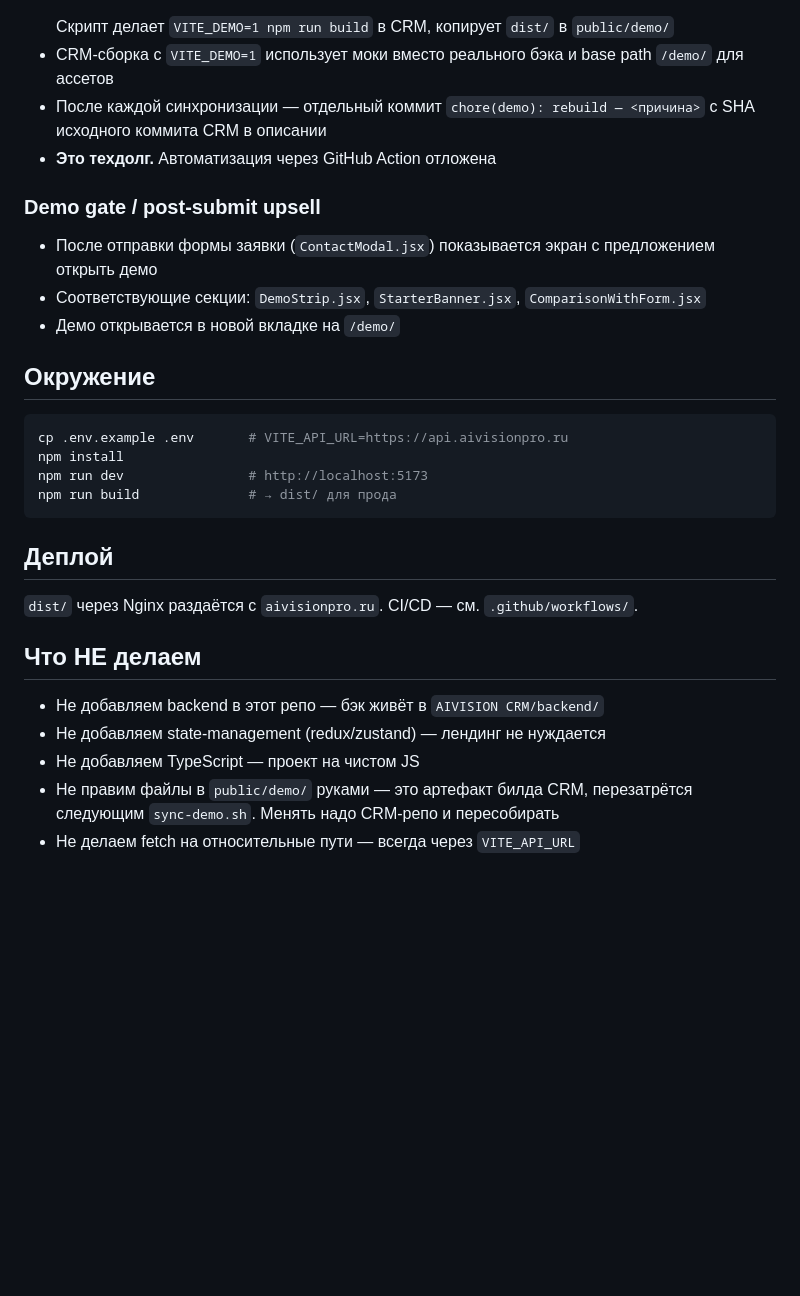
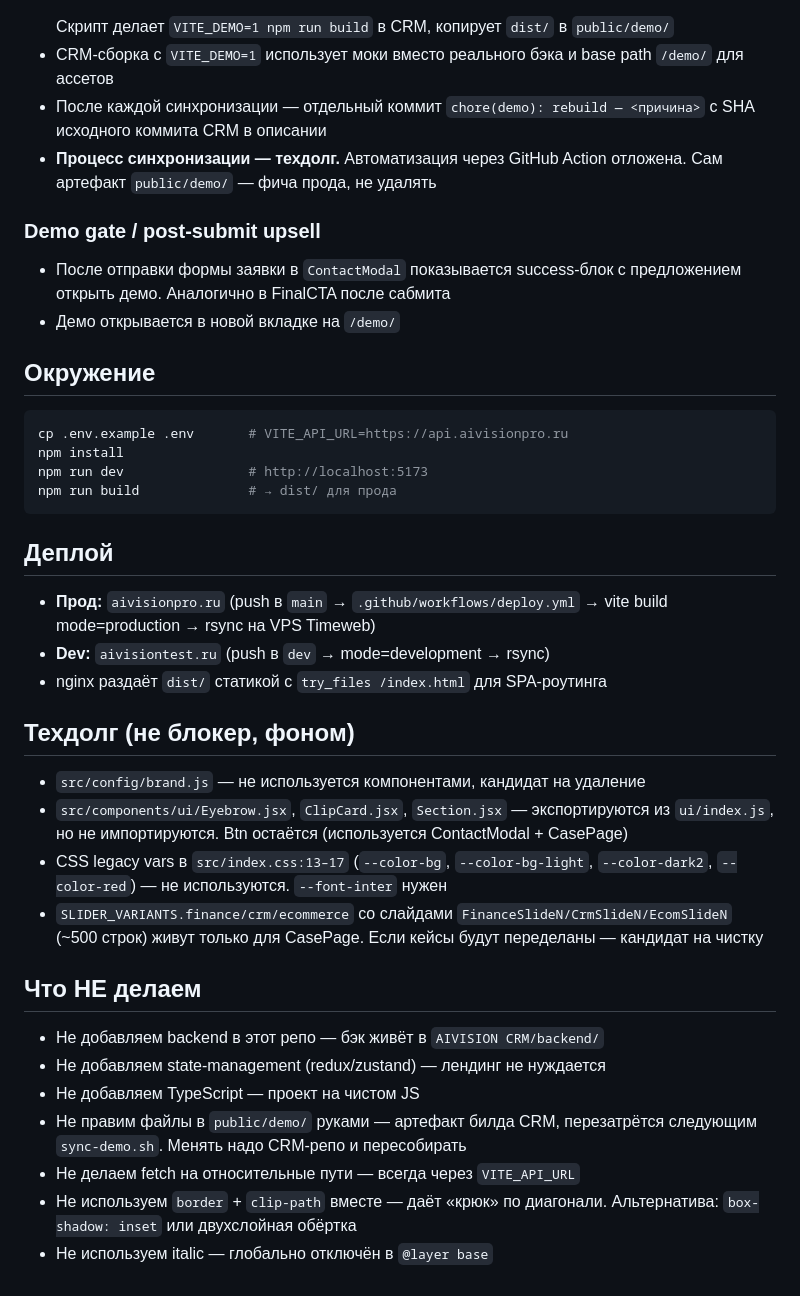
Before and after one commit to Cyclonecenter7/aivision-landing, a Markdown page: CLAUDE.md, the part around one of its changes. Rendered like a GitHub page; blank space fills up the shorter version.

```diff
--- a/CLAUDE.md
+++ b/CLAUDE.md
@@ -81,14 +132,13 @@ scripts/
   и base path `/demo/` для ассетов
 - После каждой синхронизации — отдельный коммит `chore(demo): rebuild — <причина>`
   с SHA исходного коммита CRM в описании
-- **Это техдолг.** Автоматизация через GitHub Action отложена
+- **Процесс синхронизации — техдолг.** Автоматизация через GitHub Action
+  отложена. Сам артефакт `public/demo/` — фича прода, не удалять
 
 ### Demo gate / post-submit upsell
 
-- После отправки формы заявки (`ContactModal.jsx`) показывается экран с предложением
-  открыть демо
-- Соответствующие секции: `DemoStrip.jsx`, `StarterBanner.jsx`,
-  `ComparisonWithForm.jsx`
+- После отправки формы заявки в `ContactModal` показывается success-блок
+  с предложением открыть демо. Аналогично в FinalCTA после саб­мита
 - Демо открывается в новой вкладке на `/demo/`
 
 ## Окружение
@@ -102,13 +152,29 @@ npm run build              # → dist/ для прода
 
 ## Деплой
 
-`dist/` через Nginx раздаётся с `aivisionpro.ru`. CI/CD — см. `.github/workflows/`.
+- **Прод:** `aivisionpro.ru` (push в `main` → `.github/workflows/deploy.yml`
+  → vite build mode=production → rsync на VPS Timeweb)
+- **Dev:** `aivisiontest.ru` (push в `dev` → mode=development → rsync)
+- nginx раздаёт `dist/` статикой с `try_files /index.html` для SPA-роутинга
+
+## Техдолг (не блокер, фоном)
+
+- `src/config/brand.js` — не используется компонентами, кандидат на удаление
+- `src/components/ui/Eyebrow.jsx`, `ClipCard.jsx`, `Section.jsx` — экспортируются
+  из `ui/index.js`, но не импортируются. Btn остаётся (используется ContactModal + CasePage)
+- CSS legacy vars в `src/index.css:13–17` (`--color-bg`, `--color-bg-light`,
+  `--color-dark2`, `--color-red`) — не используются. `--font-inter` нужен
+- `SLIDER_VARIANTS.finance/crm/ecommerce` со слайдами `FinanceSlideN/CrmSlideN/EcomSlideN`
+  (~500 строк) живут только для CasePage. Если кейсы будут переделаны — кандидат на чистку
 
 ## Что НЕ делаем
 
 - Не добавляем backend в этот репо — бэк живёт в `AIVISION CRM/backend/`
 - Не добавляем state-management (redux/zustand) — лендинг не нуждается
 - Не добавляем TypeScript — проект на чистом JS
-- Не правим файлы в `public/demo/` руками — это артефакт билда CRM, перезатрётся
+- Не правим файлы в `public/demo/` руками — артефакт билда CRM, перезатрётся
   следующим `sync-demo.sh`. Менять надо CRM-репо и пересобирать
 - Не делаем fetch на относительные пути — всегда через `VITE_API_URL`
+- Не используем `border` + `clip-path` вместе — даёт «крюк» по диагонали.
+  Альтернатива: `box-shadow: inset` или двухслойная обёртка
+- Не используем italic — глобально отключён в `@layer base`
```
Also changed, not shown: other parts of CLAUDE.md (+75 -24 lines).
